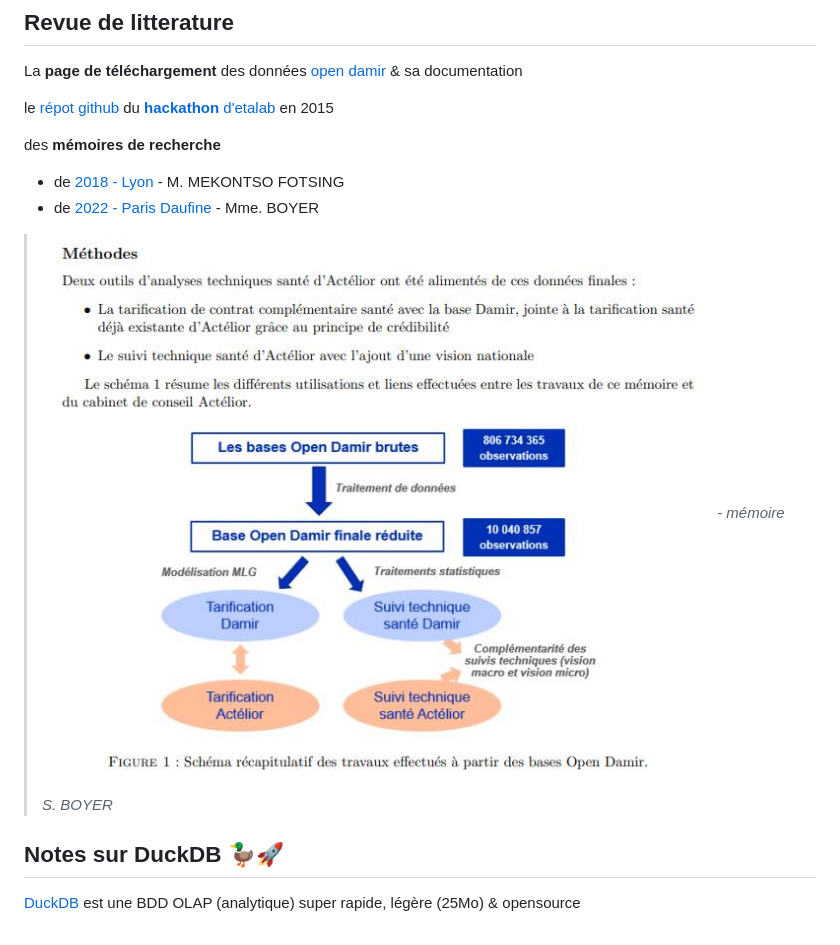
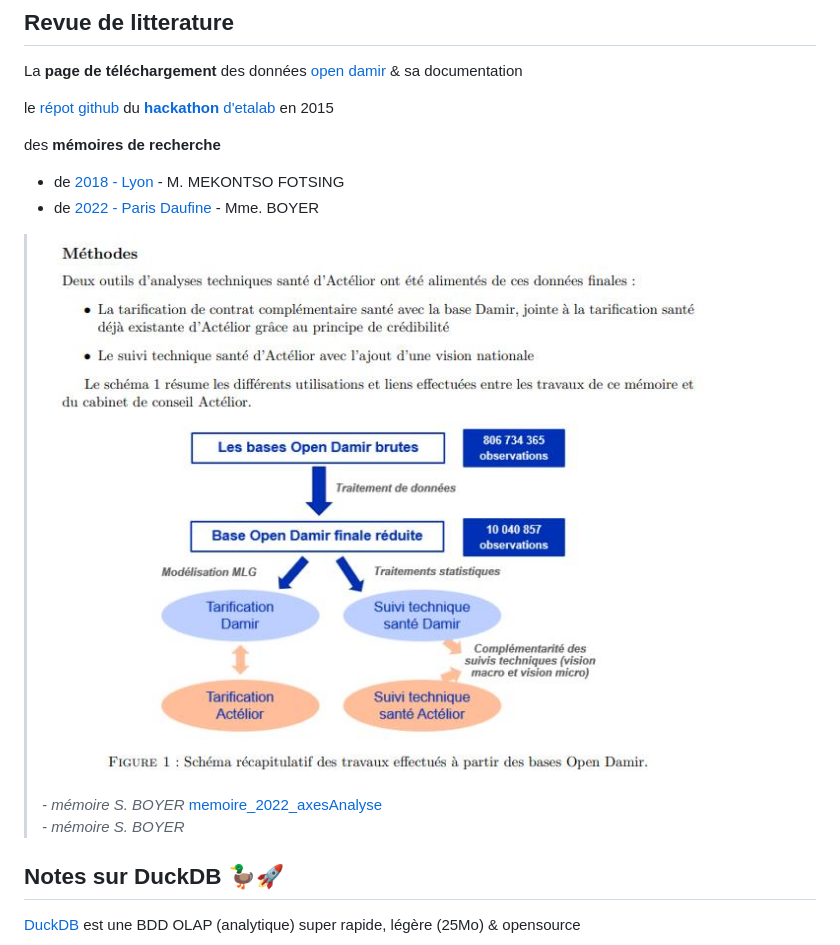
Before and after one commit to AntoineGiraud/damir_exploration, a Markdown page: README.md, the part around the change. Rendered like a GitHub page.

Commit message:
docs(memoire): add axes analyse
cf. figure 2 mémoire BOYER

```diff
--- a/README.md
+++ b/README.md
@@ -20,7 +20,8 @@ des **mémoires de recherche**
 - de [2018 - Lyon](https://journeesiard2019.institutdesactuaires.com/docs/mem/7b49073812c2d4775d615975e6823098.pdf) - M. MEKONTSO FOTSING
 - de [2022 - Paris Daufine](https://www.institutdesactuaires.com/docs/mem/6c8b6c92b28edf63fd916809f8e459e1.pdf) - Mme. BOYER
 
-> ![memoire_2022_rafinementDonnees](./docs/memoire_2022_rafinementDonnees.png) *- mémoire S. BOYER*
+> ![memoire_2022_rafinementDonnees](./docs/memoire_2022_rafinementDonnees.png)<br> *- mémoire S. BOYER*
+> [memoire_2022_axesAnalyse](./docs/memoire_2022_axesAnalyse.png)<br> *- mémoire S. BOYER*
 
 ## Notes sur DuckDB 🦆🚀
 
```
Also changed, not shown: docs/memoire_2022_axesAnalyse.png (added), 1 other file.
